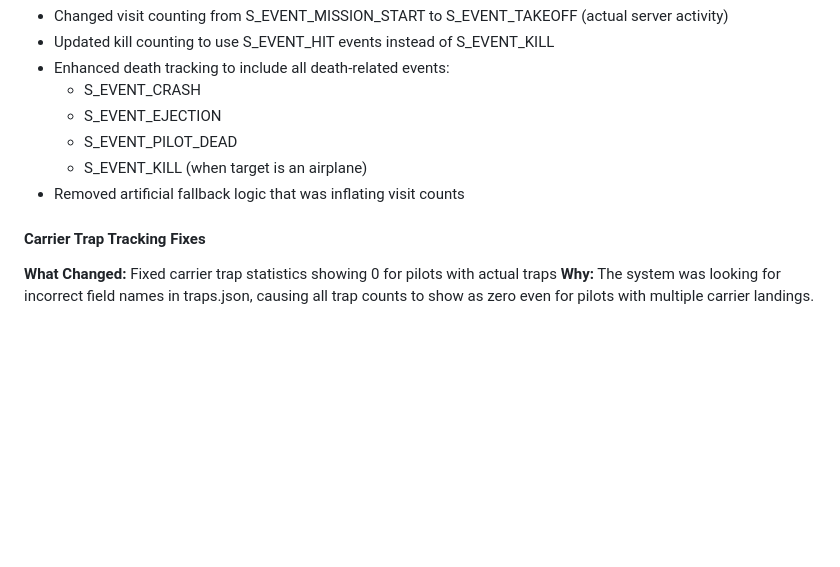
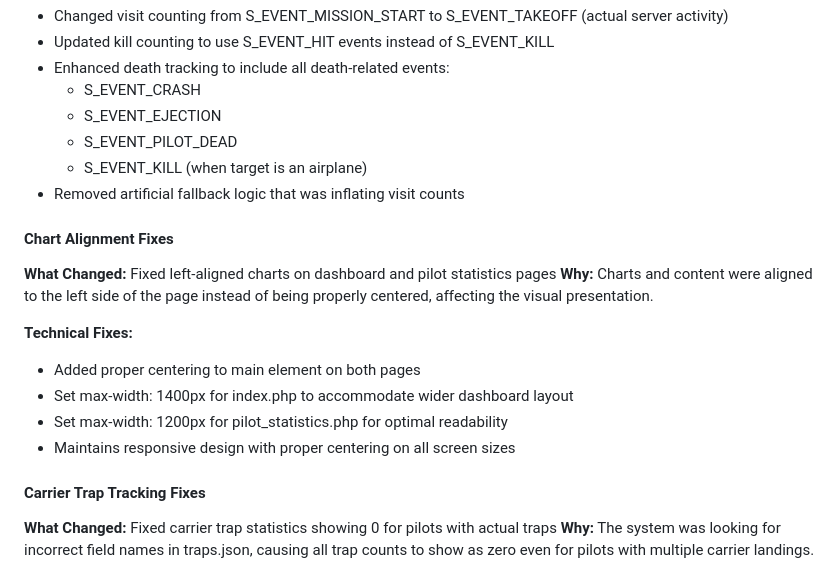
Before and after one commit to socialoutcast/DCS-Statistics-Website-Uploader, a Markdown page: CHANGELOG.md, the part around the change. GitHub-like rendering; blank space fills up the shorter version.

Commit message:
Update CHANGELOG.md with chart alignment fixes

```diff
--- a/CHANGELOG.md
+++ b/CHANGELOG.md
@@ -19,6 +19,16 @@ All notable changes to the DCS Statistics Website Uploader project.
   - S_EVENT_PILOT_DEAD
   - S_EVENT_KILL (when target is an airplane)
 - Removed artificial fallback logic that was inflating visit counts
+
+#### Chart Alignment Fixes
+**What Changed:** Fixed left-aligned charts on dashboard and pilot statistics pages
+**Why:** Charts and content were aligned to the left side of the page instead of being properly centered, affecting the visual presentation.
+
+**Technical Fixes:**
+- Added proper centering to main element on both pages
+- Set max-width: 1400px for index.php to accommodate wider dashboard layout
+- Set max-width: 1200px for pilot_statistics.php for optimal readability
+- Maintains responsive design with proper centering on all screen sizes
 
 #### Carrier Trap Tracking Fixes
 **What Changed:** Fixed carrier trap statistics showing 0 for pilots with actual traps
```
